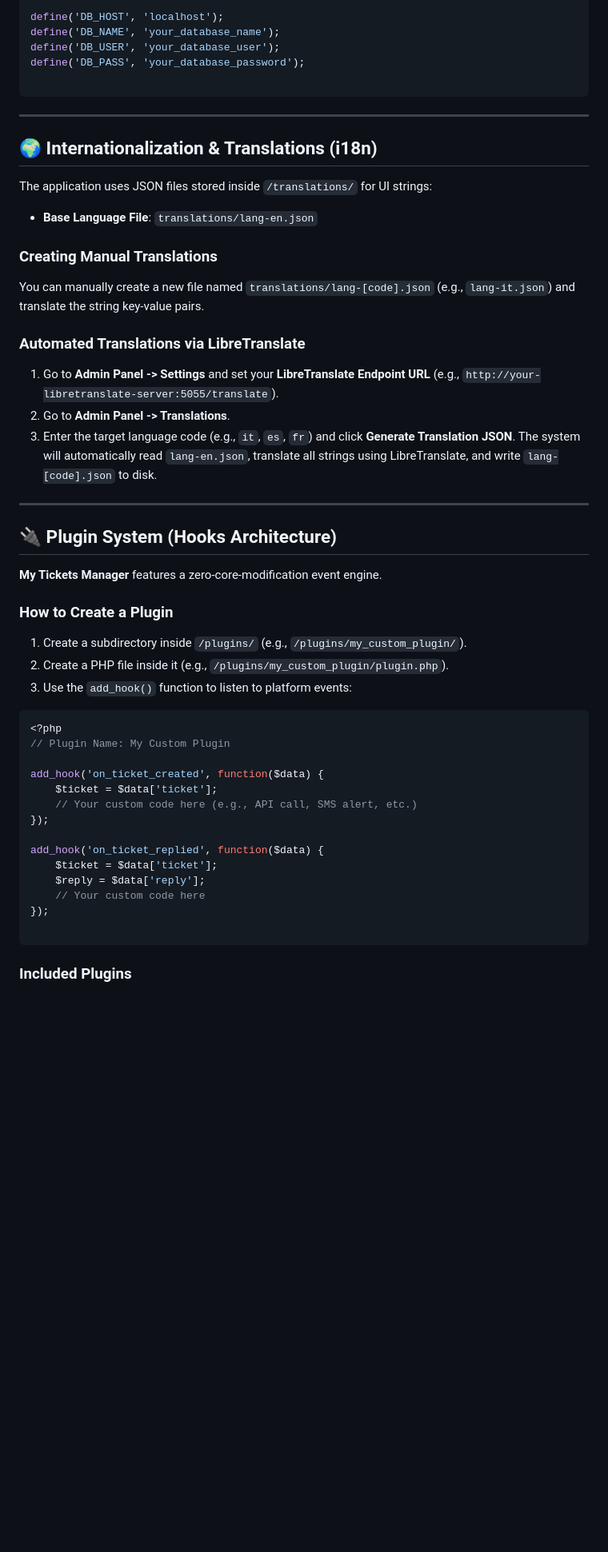
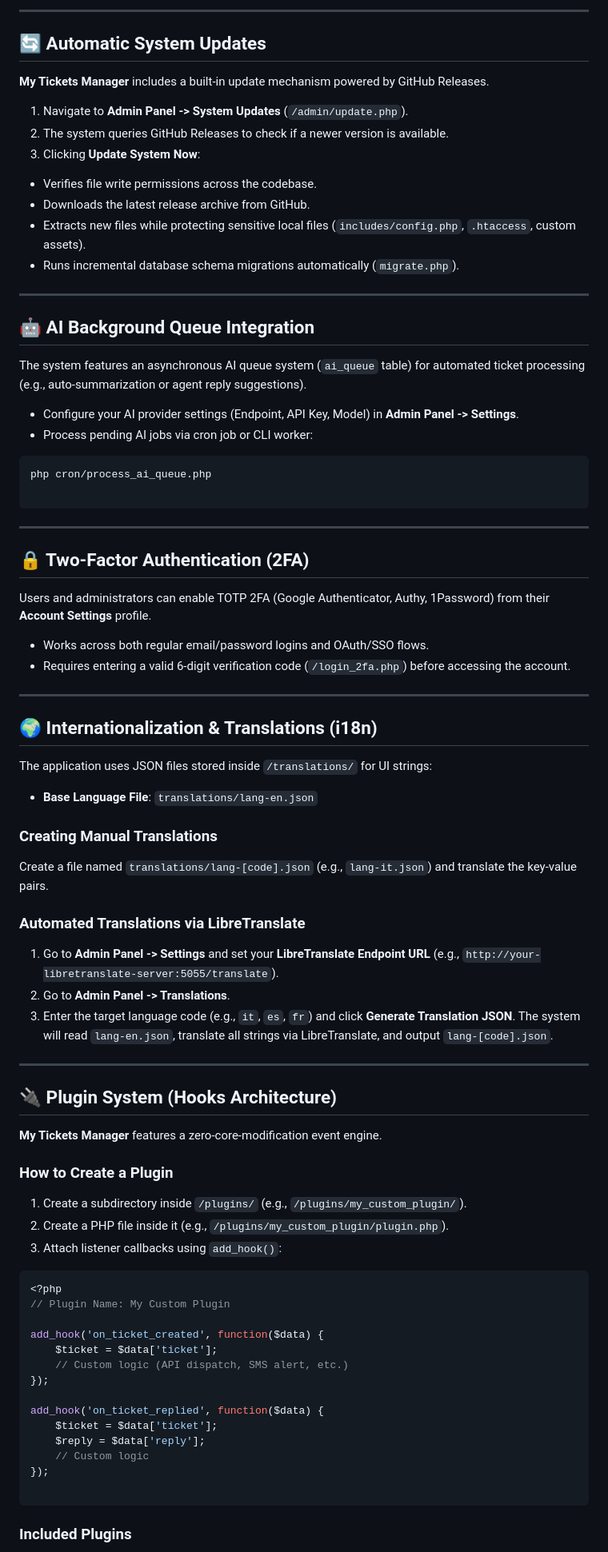
Before and after one commit to OskarCosimo/My-Tickets-Manager, a Markdown page: README.md, the part around one of its changes. Shown at 80% size. Drawn GitHub-style; blank space fills up the shorter version.

````diff
--- a/README.md
+++ b/README.md
@@ -59,11 +71,42 @@ Edit `includes/config.php` and set your MySQL database credentials:
 
-```php
-define('DB_HOST', 'localhost');
-define('DB_NAME', 'your_database_name');
-define('DB_USER', 'your_database_user');
-define('DB_PASS', 'your_database_password');
+---
+
+## 🔄 Automatic System Updates
+
+**My Tickets Manager** includes a built-in update mechanism powered by GitHub Releases.
+
+1. Navigate to **Admin Panel -> System Updates** (`/admin/update.php`).
+2. The system queries GitHub Releases to check if a newer version is available.
+3. Clicking **Update System Now**:
+* Verifies file write permissions across the codebase.
+* Downloads the latest release archive from GitHub.
+* Extracts new files while protecting sensitive local files (`includes/config.php`, `.htaccess`, custom assets).
+* Runs incremental database schema migrations automatically (`migrate.php`).
+
+
+
+---
+
+## 🤖 AI Background Queue Integration
+
+The system features an asynchronous AI queue system (`ai_queue` table) for automated ticket processing (e.g., auto-summarization or agent reply suggestions).
+
+* Configure your AI provider settings (Endpoint, API Key, Model) in **Admin Panel -> Settings**.
+* Process pending AI jobs via cron job or CLI worker:
+
+```bash
+php cron/process_ai_queue.php
 
 ```
+
+---
+
+## 🔒 Two-Factor Authentication (2FA)
+
+Users and administrators can enable TOTP 2FA (Google Authenticator, Authy, 1Password) from their **Account Settings** profile.
+
+* Works across both regular email/password logins and OAuth/SSO flows.
+* Requires entering a valid 6-digit verification code (`/login_2fa.php`) before accessing the account.
 
 ---
 
@@ -75,13 +118,13 @@ The application uses JSON files stored inside `/translations/` for UI strings:
 
 ### Creating Manual Translations
 
-You can manually create a new file named `translations/lang-[code].json` (e.g., `lang-it.json`) and translate the string key-value pairs.
+Create a file named `translations/lang-[code].json` (e.g., `lang-it.json`) and translate the key-value pairs.
 
 ### Automated Translations via LibreTranslate
 
 1. Go to **Admin Panel -> Settings** and set your **LibreTranslate Endpoint URL** (e.g., `http://your-libretranslate-server:5055/translate`).
 2. Go to **Admin Panel -> Translations**.
-3. Enter the target language code (e.g., `it`, `es`, `fr`) and click **Generate Translation JSON**. The system will automatically read `lang-en.json`, translate all strings using LibreTranslate, and write `lang-[code].json` to disk.
+3. Enter the target language code (e.g., `it`, `es`, `fr`) and click **Generate Translation JSON**. The system will read `lang-en.json`, translate all strings via LibreTranslate, and output `lang-[code].json`.
 
 ---
 
@@ -93,7 +136,7 @@ You can manually create a new file named `translations/lang-[code].json` (e.g.,
 
 1. Create a subdirectory inside `/plugins/` (e.g., `/plugins/my_custom_plugin/`).
 2. Create a PHP file inside it (e.g., `/plugins/my_custom_plugin/plugin.php`).
-3. Use the `add_hook()` function to listen to platform events:
+3. Attach listener callbacks using `add_hook()`:
 
 ```php
 <?php
@@ -101,13 +144,13 @@ You can manually create a new file named `translations/lang-[code].json` (e.g.,
 
 add_hook('on_ticket_created', function($data) {
     $ticket = $data['ticket'];
-    // Your custom code here (e.g., API call, SMS alert, etc.)
+    // Custom logic (API dispatch, SMS alert, etc.)
 });
 
 add_hook('on_ticket_replied', function($data) {
     $ticket = $data['ticket'];
     $reply = $data['reply'];
-    // Your custom code here
+    // Custom logic
 });
 
 ```
````
Also changed, not shown: other parts of README.md (+35 -23 lines).
